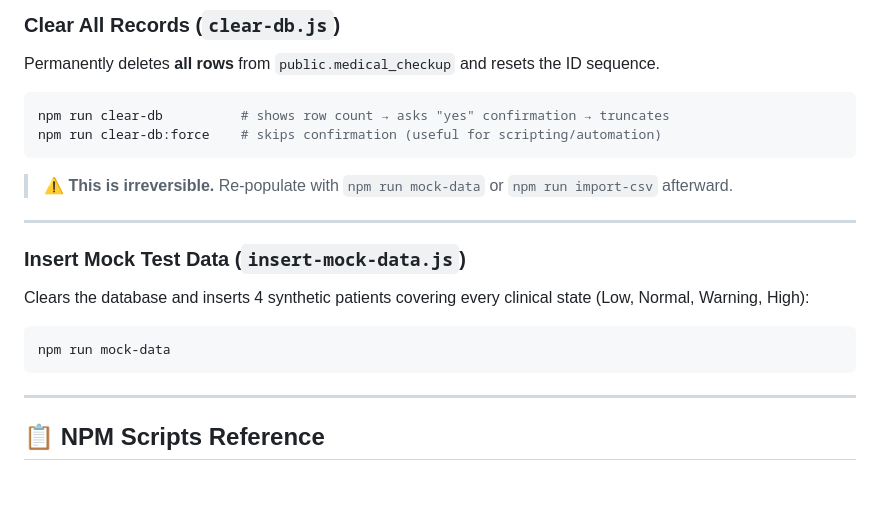
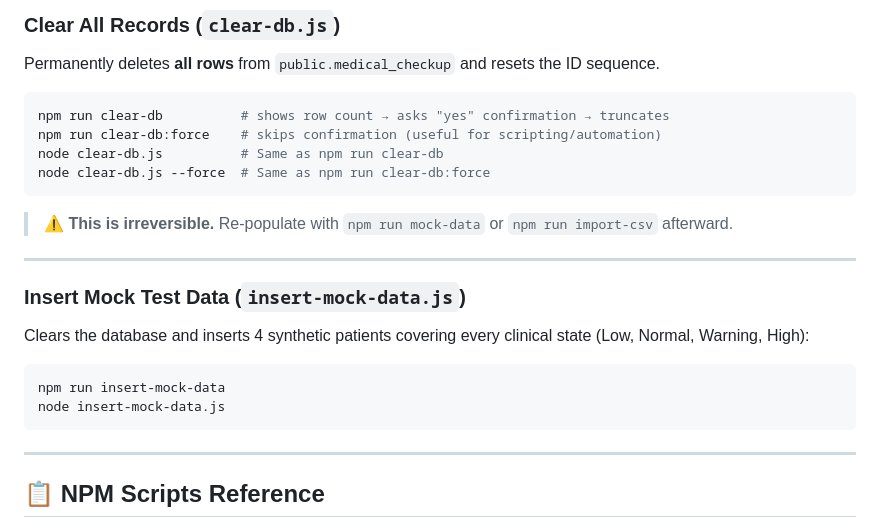
Before and after one commit to ninetyyy/CRUD-Annual-Medical-Checkup-Web, a Markdown page: README.md, the part around the change. Drawn GitHub-style; blank space fills up the shorter version.

Commit message:
[U] update README.md

````diff
--- a/README.md
+++ b/README.md
@@ -108,6 +108,8 @@ Permanently deletes **all rows** from `public.medical_checkup` and resets the ID
 ```bash
 npm run clear-db          # shows row count → asks "yes" confirmation → truncates
 npm run clear-db:force    # skips confirmation (useful for scripting/automation)
+node clear-db.js          # Same as npm run clear-db
+node clear-db.js --force  # Same as npm run clear-db:force
 ```
 
 > ⚠️ **This is irreversible.** Re-populate with `npm run mock-data` or `npm run import-csv` afterward.
@@ -118,7 +120,8 @@ npm run clear-db:force    # skips confirmation (useful for scripting/automation)
 Clears the database and inserts 4 synthetic patients covering every clinical state (Low, Normal, Warning, High):
 
 ```bash
-npm run mock-data
+npm run insert-mock-data
+node insert-mock-data.js
 ```
 
 ---
````
